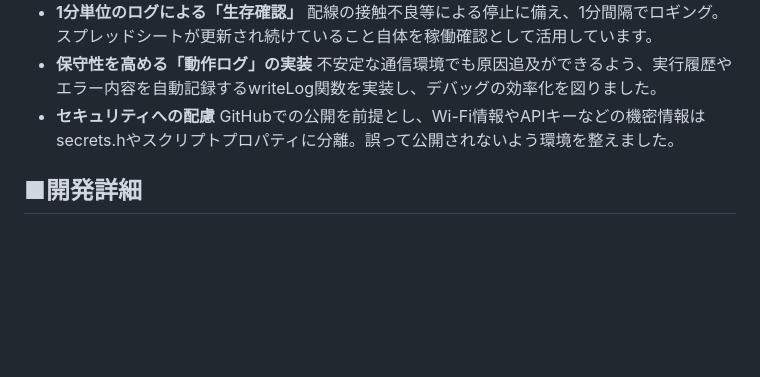
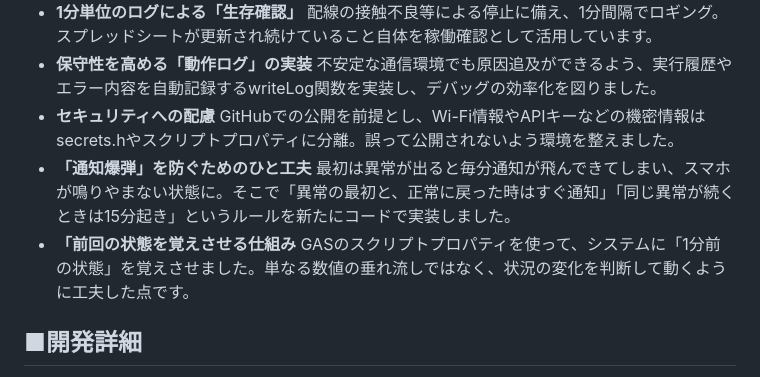
Before and after one commit to h-kanno-dev/shiitake_sensor, a Markdown page: README.md, the part around the change. GitHub-like rendering; blank space fills up the shorter version.

```diff
--- a/README.md
+++ b/README.md
@@ -26,6 +26,10 @@
   不安定な通信環境でも原因追及ができるよう、実行履歴やエラー内容を自動記録するwriteLog関数を実装し、デバッグの効率化を図りました。
 - **セキュリティへの配慮**
   GitHubでの公開を前提とし、Wi-Fi情報やAPIキーなどの機密情報はsecrets.hやスクリプトプロパティに分離。誤って公開されないよう環境を整えました。
+- **「通知爆弾」を防ぐためのひと工夫**
+  最初は異常が出ると毎分通知が飛んできてしまい、スマホが鳴りやまない状態に。そこで「異常の最初と、正常に戻った時はすぐ通知」「同じ異常が続くときは15分起き」というルールを新たにコードで実装しました。
+- **「前回の状態を覚えさせる仕組み**
+  GASのスクリプトプロパティを使って、システムに「1分前の状態」を覚えさせました。単なる数値の垂れ流しではなく、状況の変化を判断して動くように工夫した点です。
 
 ## ■開発詳細
 開発の背景や詳細なシステム構成（回路図・運用ログなど）については Notion にて公開しています。
```
